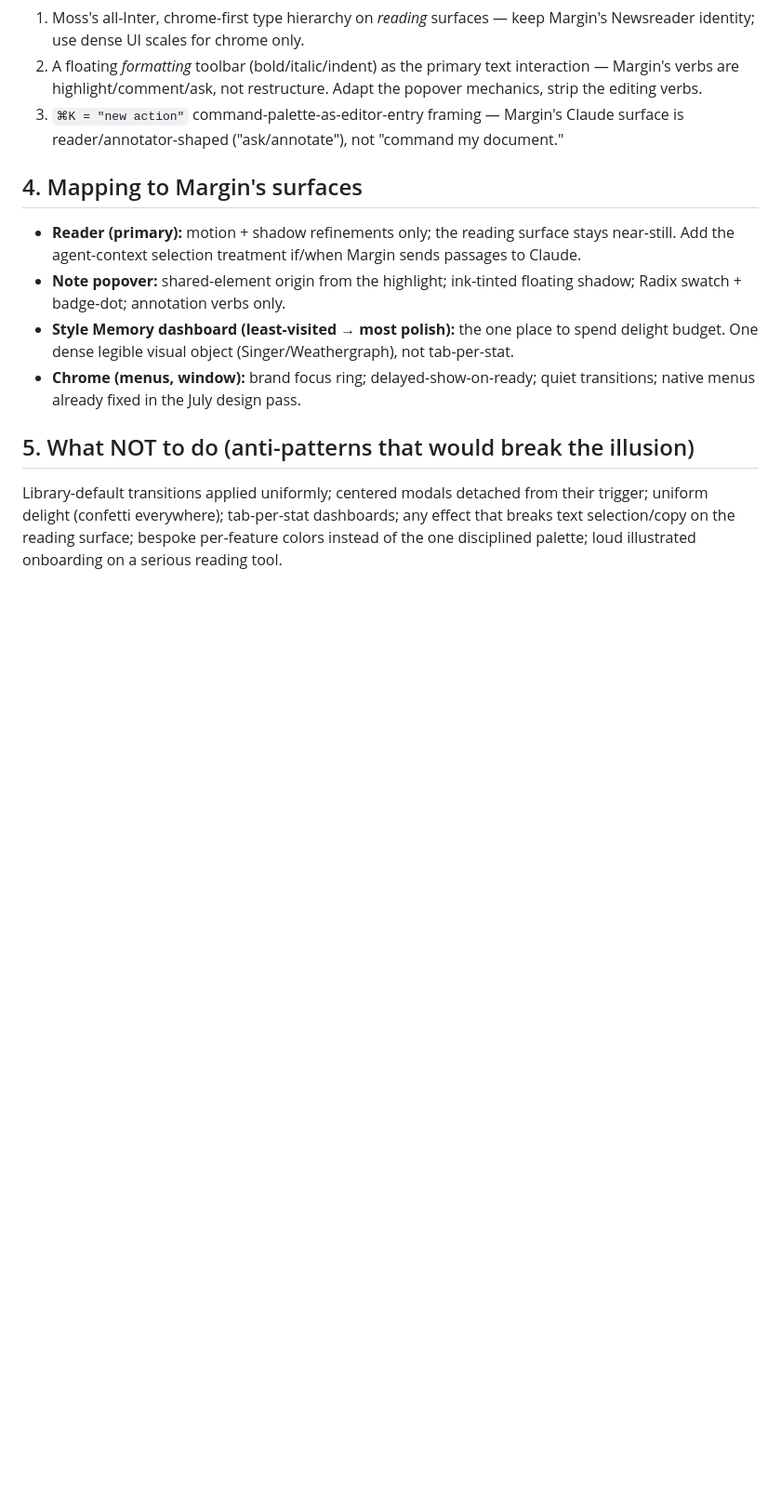
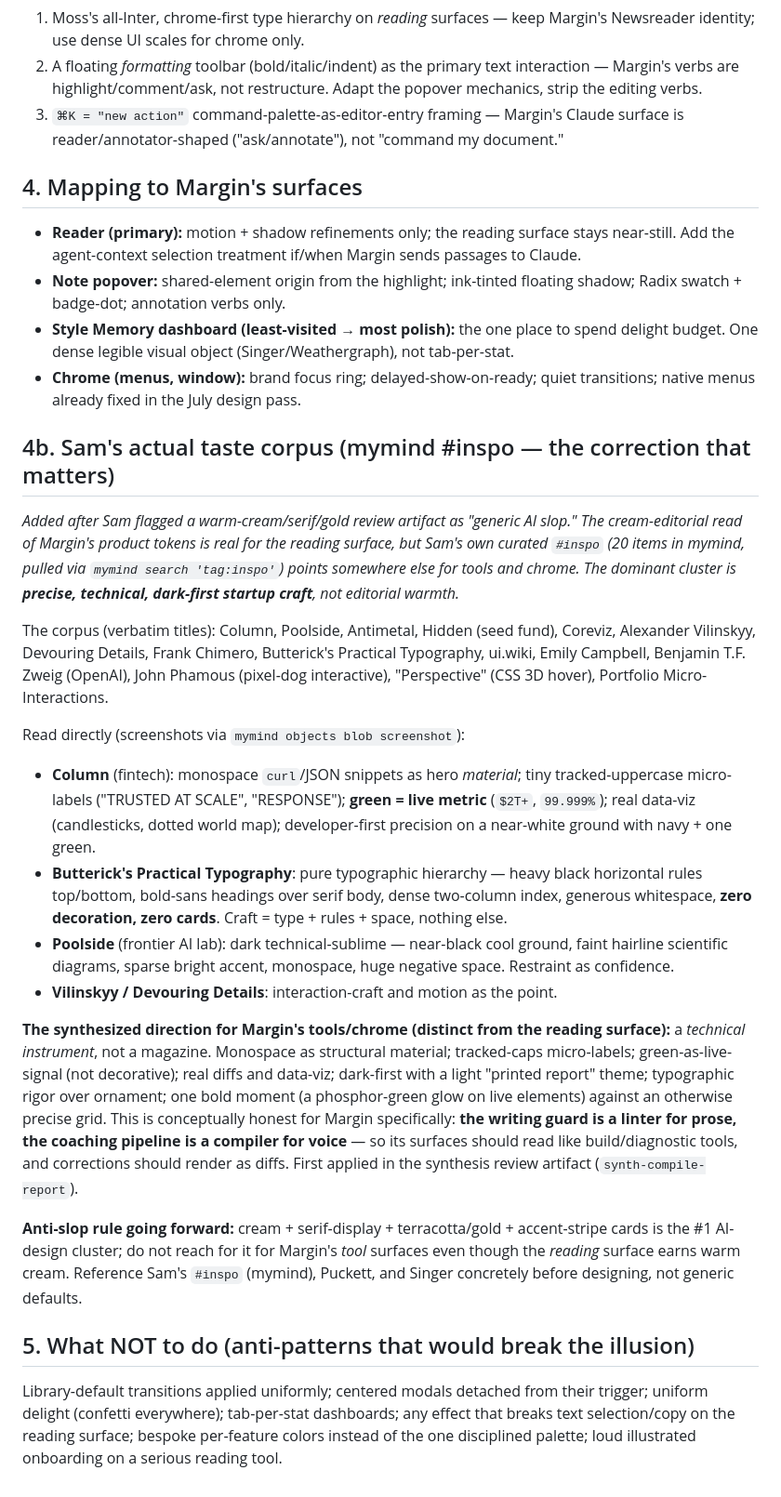
Before and after one commit to SZoloth/margin, a Markdown page: reports/design-reference-2026-07.md, the part around the change. Shown at 93% size. Rendered like a GitHub page; blank space fills up the shorter version.

Commit message:
docs(design): capture Sam's mymind #inspo taste corpus + anti-slop direction
The warm-cream/serif/gold read was generic AI slop for tool surfaces.
Sam's actual #inspo (Column, Poolside, Butterick, Vilinskyy) points to a
precise, technical, dark-first instrument aesthetic: monospace as
structural material, tracked-caps labels, green-as-live-signal, real
diffs. Conceptually honest for Margin — the guard is a linter for prose.

Co-Authored-By: Claude Fable 5 <noreply@anthropic.com>

```diff
--- a/reports/design-reference-2026-07.md
+++ b/reports/design-reference-2026-07.md
@@ -65,6 +65,22 @@ Design-engineering skill packs Sam starred (taste-as-enforceable-rules — same
 - **Style Memory dashboard (least-visited → most polish):** the one place to spend delight budget. One dense legible visual object (Singer/Weathergraph), not tab-per-stat.
 - **Chrome (menus, window):** brand focus ring; delayed-show-on-ready; quiet transitions; native menus already fixed in the July design pass.
 
+## 4b. Sam's actual taste corpus (mymind #inspo — the correction that matters)
+
+_Added after Sam flagged a warm-cream/serif/gold review artifact as "generic AI slop." The cream-editorial read of Margin's product tokens is real for the reading surface, but Sam's own curated `#inspo` (20 items in mymind, pulled via `mymind search 'tag:inspo'`) points somewhere else for tools and chrome. The dominant cluster is **precise, technical, dark-first startup craft**, not editorial warmth._
+
+The corpus (verbatim titles): Column, Poolside, Antimetal, Hidden (seed fund), Coreviz, Alexander Vilinskyy, Devouring Details, Frank Chimero, Butterick's Practical Typography, ui.wiki, Emily Campbell, Benjamin T.F. Zweig (OpenAI), John Phamous (pixel-dog interactive), "Perspective" (CSS 3D hover), Portfolio Micro-Interactions.
+
+Read directly (screenshots via `mymind objects blob screenshot`):
+- **Column** (fintech): monospace `curl`/JSON snippets as hero *material*; tiny tracked-uppercase micro-labels ("TRUSTED AT SCALE", "RESPONSE"); **green = live metric** (`$2T+`, `99.999%`); real data-viz (candlesticks, dotted world map); developer-first precision on a near-white ground with navy + one green.
+- **Butterick's Practical Typography**: pure typographic hierarchy — heavy black horizontal rules top/bottom, bold-sans headings over serif body, dense two-column index, generous whitespace, **zero decoration, zero cards**. Craft = type + rules + space, nothing else.
+- **Poolside** (frontier AI lab): dark technical-sublime — near-black cool ground, faint hairline scientific diagrams, sparse bright accent, monospace, huge negative space. Restraint as confidence.
+- **Vilinskyy / Devouring Details**: interaction-craft and motion as the point.
+
+**The synthesized direction for Margin's tools/chrome (distinct from the reading surface):** a *technical instrument*, not a magazine. Monospace as structural material; tracked-caps micro-labels; green-as-live-signal (not decorative); real diffs and data-viz; dark-first with a light "printed report" theme; typographic rigor over ornament; one bold moment (a phosphor-green glow on live elements) against an otherwise precise grid. This is conceptually honest for Margin specifically: **the writing guard is a linter for prose, the coaching pipeline is a compiler for voice** — so its surfaces should read like build/diagnostic tools, and corrections should render as diffs. First applied in the synthesis review artifact (`synth-compile-report`).
+
+**Anti-slop rule going forward:** cream + serif-display + terracotta/gold + accent-stripe cards is the #1 AI-design cluster; do not reach for it for Margin's *tool* surfaces even though the *reading* surface earns warm cream. Reference Sam's `#inspo` (mymind), Puckett, and Singer concretely before designing, not generic defaults.
+
 ## 5. What NOT to do (anti-patterns that would break the illusion)
 
 Library-default transitions applied uniformly; centered modals detached from their trigger; uniform delight (confetti everywhere); tab-per-stat dashboards; any effect that breaks text selection/copy on the reading surface; bespoke per-feature colors instead of the one disciplined palette; loud illustrated onboarding on a serious reading tool.
```
